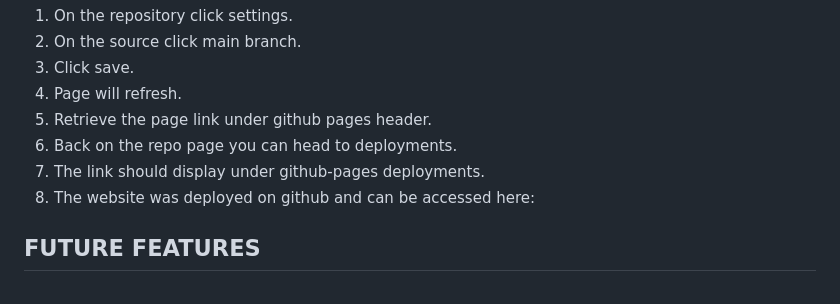
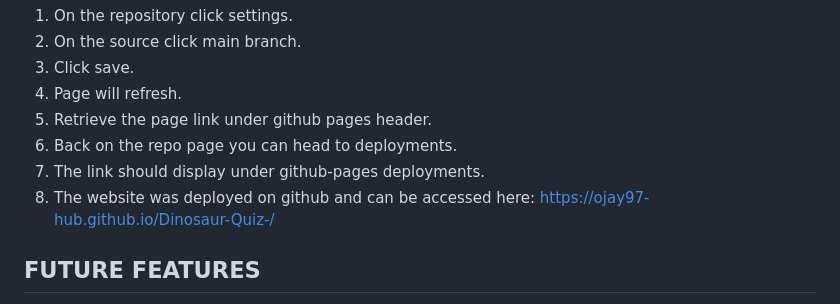
Before and after one commit to Ojay97-hub/Dinosaur-Quiz-, a Markdown page: README.md, the part around the change. Drawn GitHub-style.

Commit message:
added deployment link so that user can access the quiz

```diff
--- a/README.md
+++ b/README.md
@@ -130,7 +130,7 @@ The site was deployed onto github pages:
 5. Retrieve the page link under github pages header.
 6. Back on the repo page you can head to deployments.
 7. The link should display under github-pages deployments.
-8. The website was deployed on github and can be accessed here:
+8. The website was deployed on github and can be accessed here: https://ojay97-hub.github.io/Dinosaur-Quiz-/
 
 ## FUTURE FEATURES
 
```
